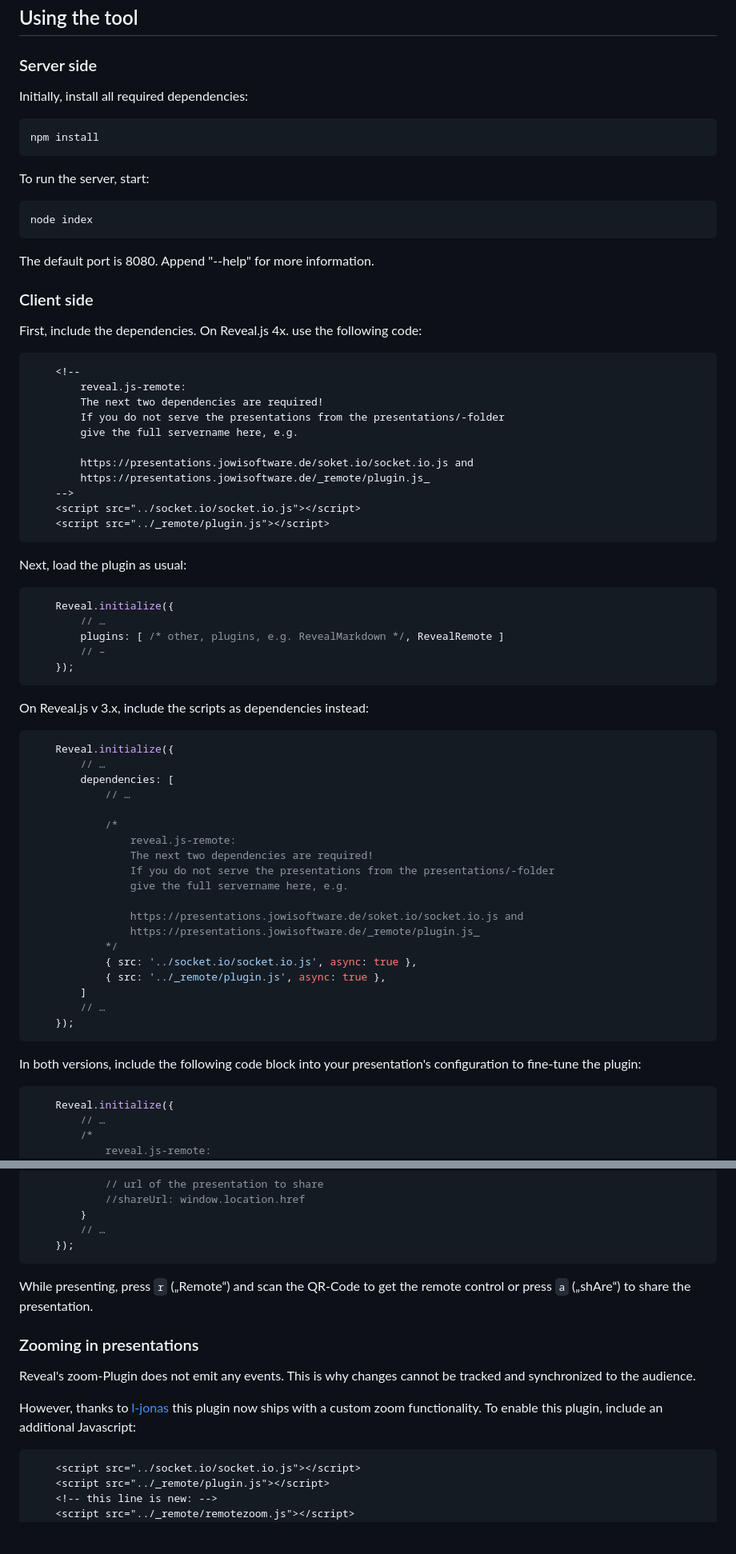
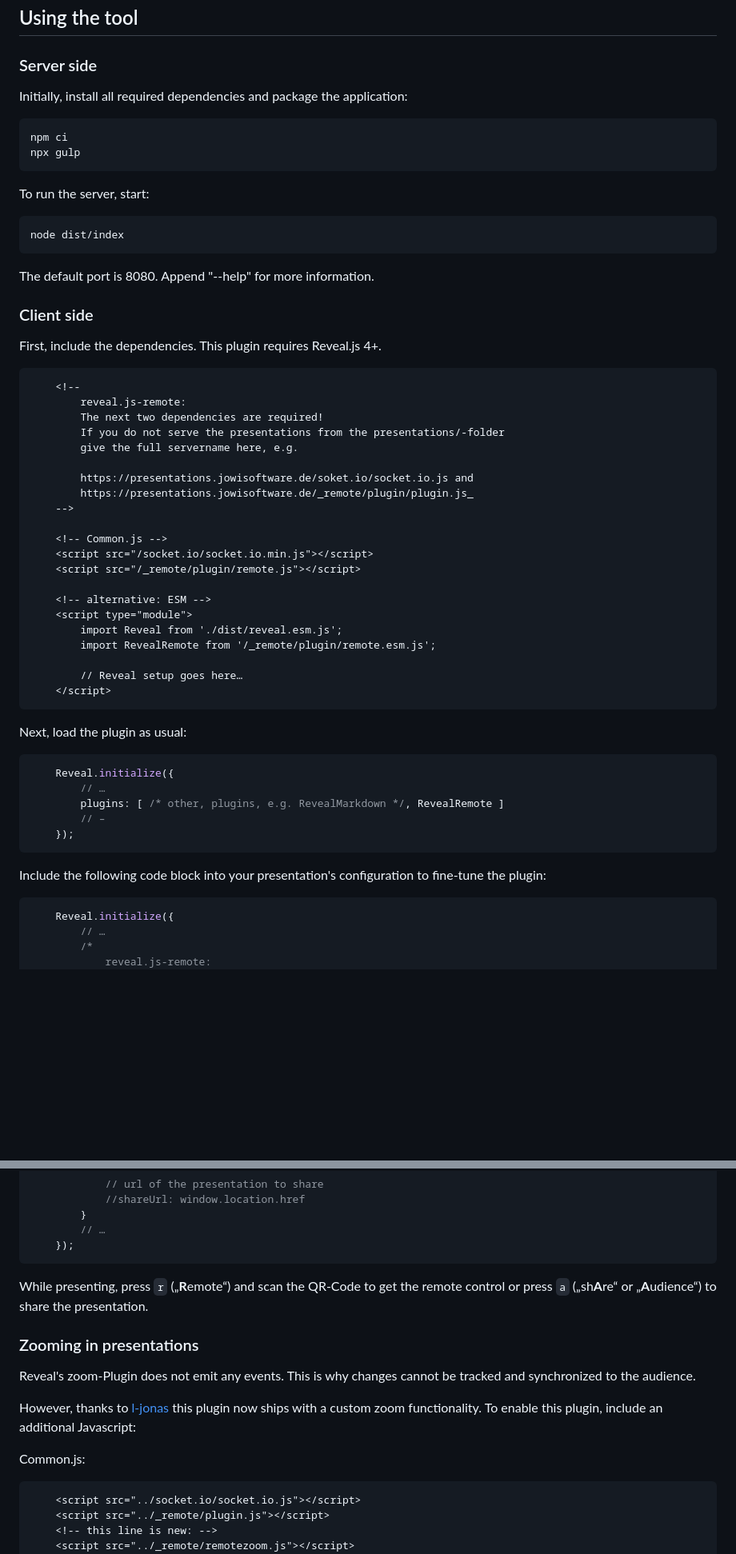
Before and after one commit to cologneintelligence/reveal.js-remote, a Markdown page: README.md, 2 parts joined by grey strips. Shown at 80% size. Drawn GitHub-style; blank space fills up the shorter version.

````diff
--- a/README.md
+++ b/README.md
@@ -8,23 +8,25 @@ A [demo](https://presentations.jowisoftware.de/demo/) is available here.
 
 ### Server side
 
-Initially, install all required dependencies:
+Initially, install all required dependencies and package the application:
 
 ```sh
-npm install
+npm ci
+npx gulp
 ```
 
 To run the server, start:
 
 ```sh
-node index
+node dist/index
 ```
 
 The default port is 8080. Append "--help" for more information.
 
 ### Client side
 
-First, include the dependencies. On Reveal.js 4x. use the following code:
+First, include the dependencies.
+This plugin requires Reveal.js 4+.
 
 ```html
     <!--
@@ -34,10 +36,20 @@ First, include the dependencies. On Reveal.js 4x. use the following code:
         give the full servername here, e.g.
 
         https://presentations.jowisoftware.de/soket.io/socket.io.js and
-        https://presentations.jowisoftware.de/_remote/plugin.js_
+        https://presentations.jowisoftware.de/_remote/plugin/plugin.js_
     -->
-    <script src="../socket.io/socket.io.js"></script>
-    <script src="../_remote/plugin.js"></script>
+
+    <!-- Common.js -->
+    <script src="/socket.io/socket.io.min.js"></script>
+    <script src="/_remote/plugin/remote.js"></script>
+
+    <!-- alternative: ESM -->
+    <script type="module">
+        import Reveal from './dist/reveal.esm.js';
+        import RevealRemote from '/_remote/plugin/remote.esm.js';
+
+        // Reveal setup goes here…
+    </script>
 ```
 
 Next, load the plugin as usual:
@@ -49,32 +61,7 @@ Next, load the plugin as usual:
         // –
     });
 ```
-
-On Reveal.js v 3.x, include the scripts as dependencies instead:
-
-```javascript
-    Reveal.initialize({
-        // …
-        dependencies: [
-            // …
-
-            /*
-                reveal.js-remote:
-                The next two dependencies are required!
-                If you do not serve the presentations from the presentations/-folder
-                give the full servername here, e.g.
-
-                https://presentations.jowisoftware.de/soket.io/socket.io.js and
-                https://presentations.jowisoftware.de/_remote/plugin.js_
-            */
-            { src: '../socket.io/socket.io.js', async: true },
-            { src: '../_remote/plugin.js', async: true },
-        ]
-        // …
-    });
-```
-
-In both versions, include the following code block into your presentation's configuration to fine-tune the plugin:
+Include the following code block into your presentation's configuration to fine-tune the plugin:
 
 ```javascript
     Reveal.initialize({
@@ -106,7 +93,7 @@ In both versions, include the following code block into your presentation's conf
     });
 ```
 
-While presenting, press `r` („Remote“) and scan the QR-Code to get the remote control or press `a` („shAre“) to share the presentation.
+While presenting, press `r` („**R**emote“) and scan the QR-Code to get the remote control or press `a` („sh**A**re“ or „**A**udience“) to share the presentation.
 
 ### Zooming in presentations
 
@@ -114,6 +101,8 @@ Reveal's zoom-Plugin does not emit any events. This is why changes cannot be tra
 
 However, thanks to [l-jonas](https://github.com/l-jonas) this plugin now ships with a custom zoom functionality.
 To enable this plugin, include an additional Javascript:
+
+Common.js:
 
 ```html
     <script src="../socket.io/socket.io.js"></script>
````
